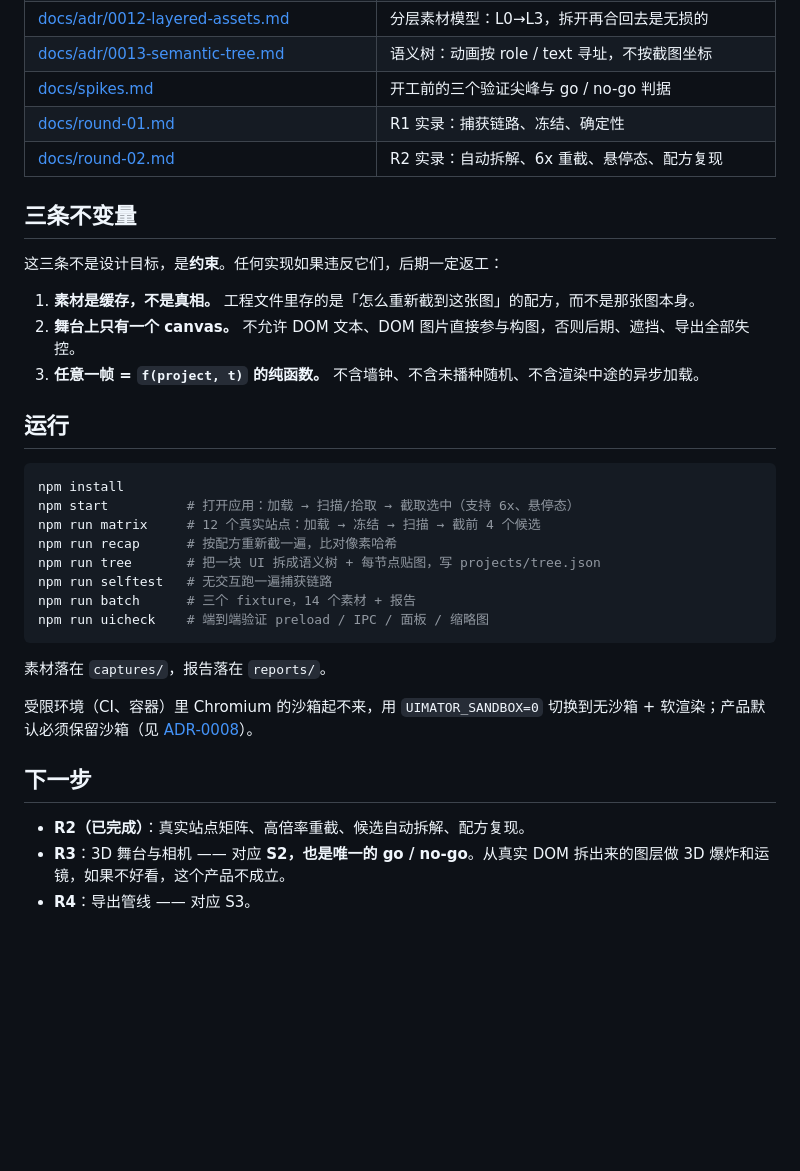
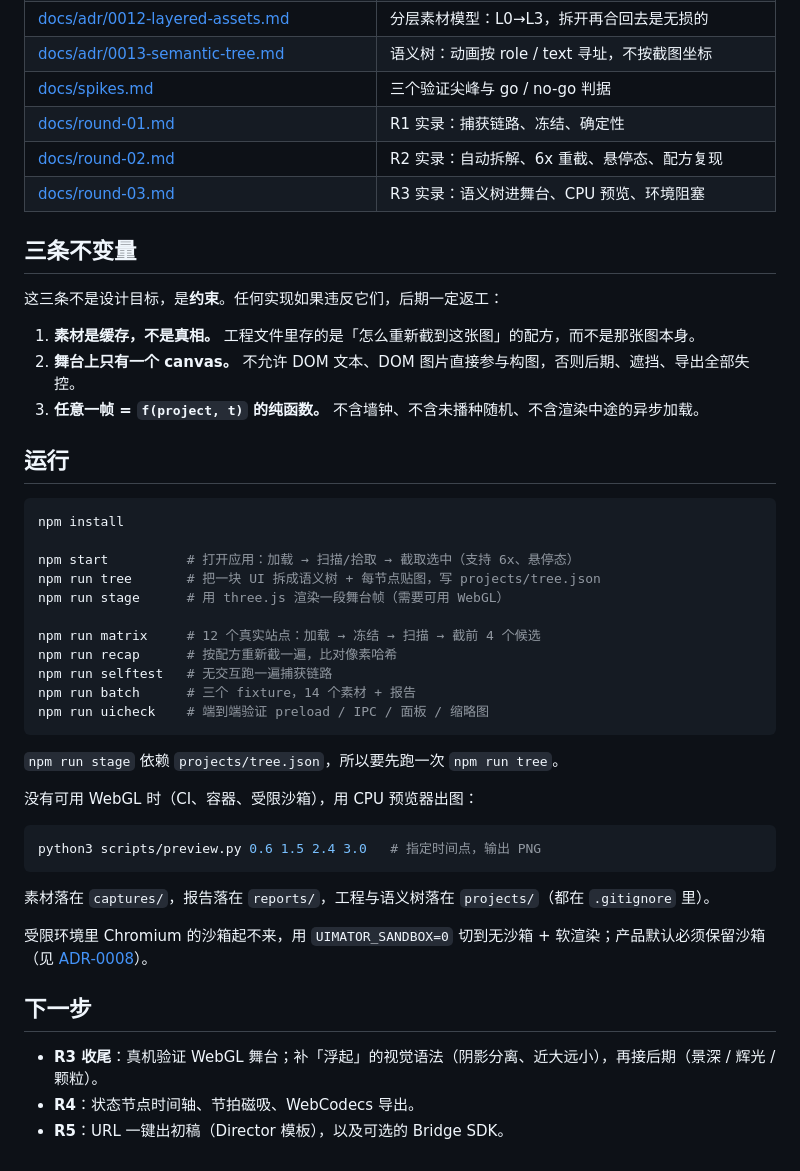
Before and after one commit to CloverIris/UImator, a Markdown page: README.md, the part around one of its changes. Drawn GitHub-style; blank space fills up the shorter version.

````diff
--- a/README.md
+++ b/README.md
@@ -23,9 +113,10 @@
 | [docs/adr/0011-beat-sync.md](docs/adr/0011-beat-sync.md) | 节拍对齐：分析、校正、磁吸规则 |
 | [docs/adr/0012-layered-assets.md](docs/adr/0012-layered-assets.md) | 分层素材模型：L0→L3，拆开再合回去是无损的 |
 | [docs/adr/0013-semantic-tree.md](docs/adr/0013-semantic-tree.md) | 语义树：动画按 role / text 寻址，不按截图坐标 |
-| [docs/spikes.md](docs/spikes.md) | 开工前的三个验证尖峰与 go / no-go 判据 |
+| [docs/spikes.md](docs/spikes.md) | 三个验证尖峰与 go / no-go 判据 |
 | [docs/round-01.md](docs/round-01.md) | R1 实录：捕获链路、冻结、确定性 |
 | [docs/round-02.md](docs/round-02.md) | R2 实录：自动拆解、6x 重截、悬停态、配方复现 |
+| [docs/round-03.md](docs/round-03.md) | R3 实录：语义树进舞台、CPU 预览、环境阻塞 |
 
 ## 三条不变量
 
@@ -39,21 +130,32 @@
 
 ```bash
 npm install
+
 npm start          # 打开应用：加载 → 扫描/拾取 → 截取选中（支持 6x、悬停态）
+npm run tree       # 把一块 UI 拆成语义树 + 每节点贴图，写 projects/tree.json
+npm run stage      # 用 three.js 渲染一段舞台帧（需要可用 WebGL）
+
 npm run matrix     # 12 个真实站点：加载 → 冻结 → 扫描 → 截前 4 个候选
 npm run recap      # 按配方重新截一遍，比对像素哈希
-npm run tree       # 把一块 UI 拆成语义树 + 每节点贴图，写 projects/tree.json
 npm run selftest   # 无交互跑一遍捕获链路
 npm run batch      # 三个 fixture，14 个素材 + 报告
 npm run uicheck    # 端到端验证 preload / IPC / 面板 / 缩略图
 ```
 
-素材落在 `captures/`，报告落在 `reports/`。
+`npm run stage` 依赖 `projects/tree.json`，所以要先跑一次 `npm run tree`。
 
-受限环境（CI、容器）里 Chromium 的沙箱起不来，用 `UIMATOR_SANDBOX=0` 切换到无沙箱 + 软渲染；产品默认必须保留沙箱（见 [ADR-0008](docs/adr/0008-untrusted-page-isolation.md)）。
+没有可用 WebGL 时（CI、容器、受限沙箱），用 CPU 预览器出图：
+
+```bash
+python3 scripts/preview.py 0.6 1.5 2.4 3.0   # 指定时间点，输出 PNG
+```
+
+素材落在 `captures/`，报告落在 `reports/`，工程与语义树落在 `projects/`（都在 `.gitignore` 里）。
+
+受限环境里 Chromium 的沙箱起不来，用 `UIMATOR_SANDBOX=0` 切到无沙箱 + 软渲染；产品默认必须保留沙箱（见 [ADR-0008](docs/adr/0008-untrusted-page-isolation.md)）。
 
 ## 下一步
 
-- **R2（已完成）**：真实站点矩阵、高倍率重截、候选自动拆解、配方复现。
-- **R3**：3D 舞台与相机 —— 对应 **S2，也是唯一的 go / no-go**。从真实 DOM 拆出来的图层做 3D 爆炸和运镜，如果不好看，这个产品不成立。
-- **R4**：导出管线 —— 对应 S3。
+- **R3 收尾**：真机验证 WebGL 舞台；补「浮起」的视觉语法（阴影分离、近大远小），再接后期（景深 / 辉光 / 颗粒）。
+- **R4**：状态节点时间轴、节拍磁吸、WebCodecs 导出。
+- **R5**：URL 一键出初稿（Director 模板），以及可选的 Bridge SDK。
````
Also changed, not shown: other parts of README.md (+93 -3 lines), docs/assets/app.jpg (added), docs/assets/layers.png (added), docs/assets/stage.jpg (added).
